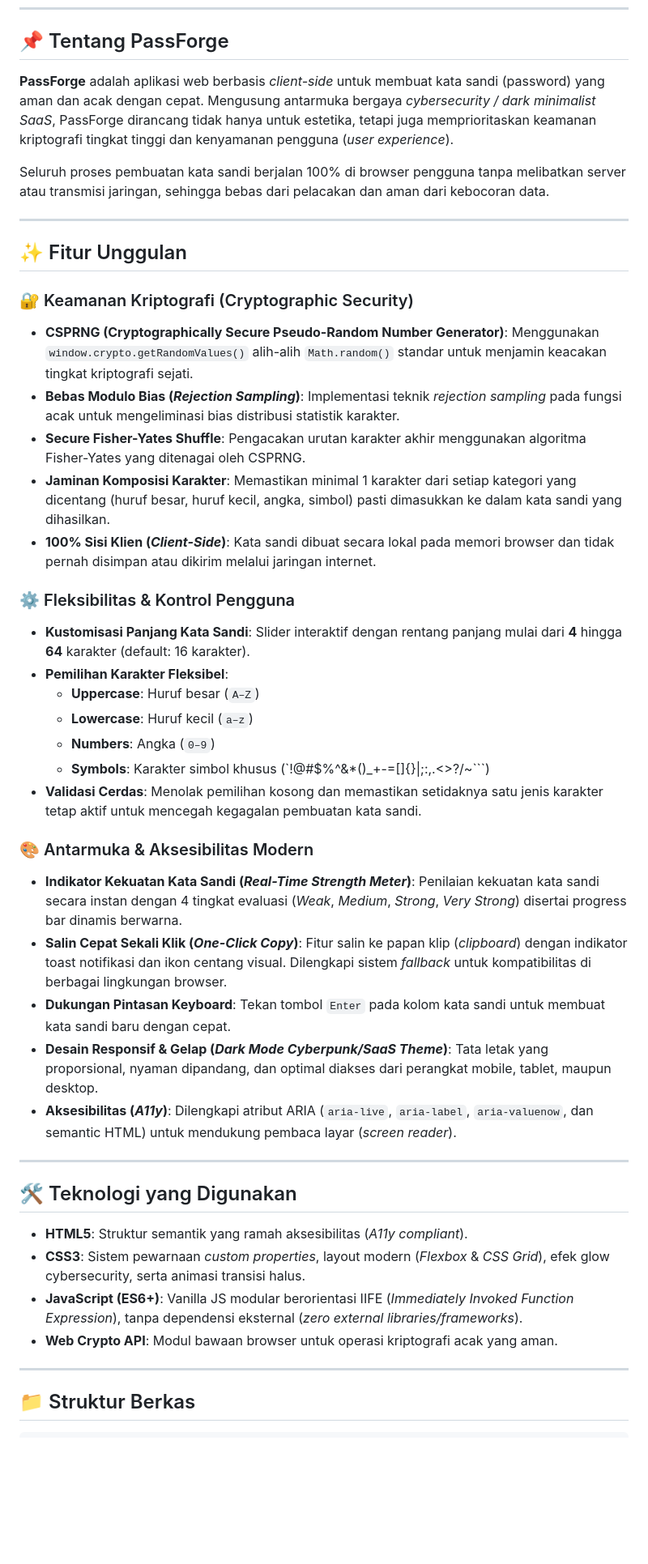
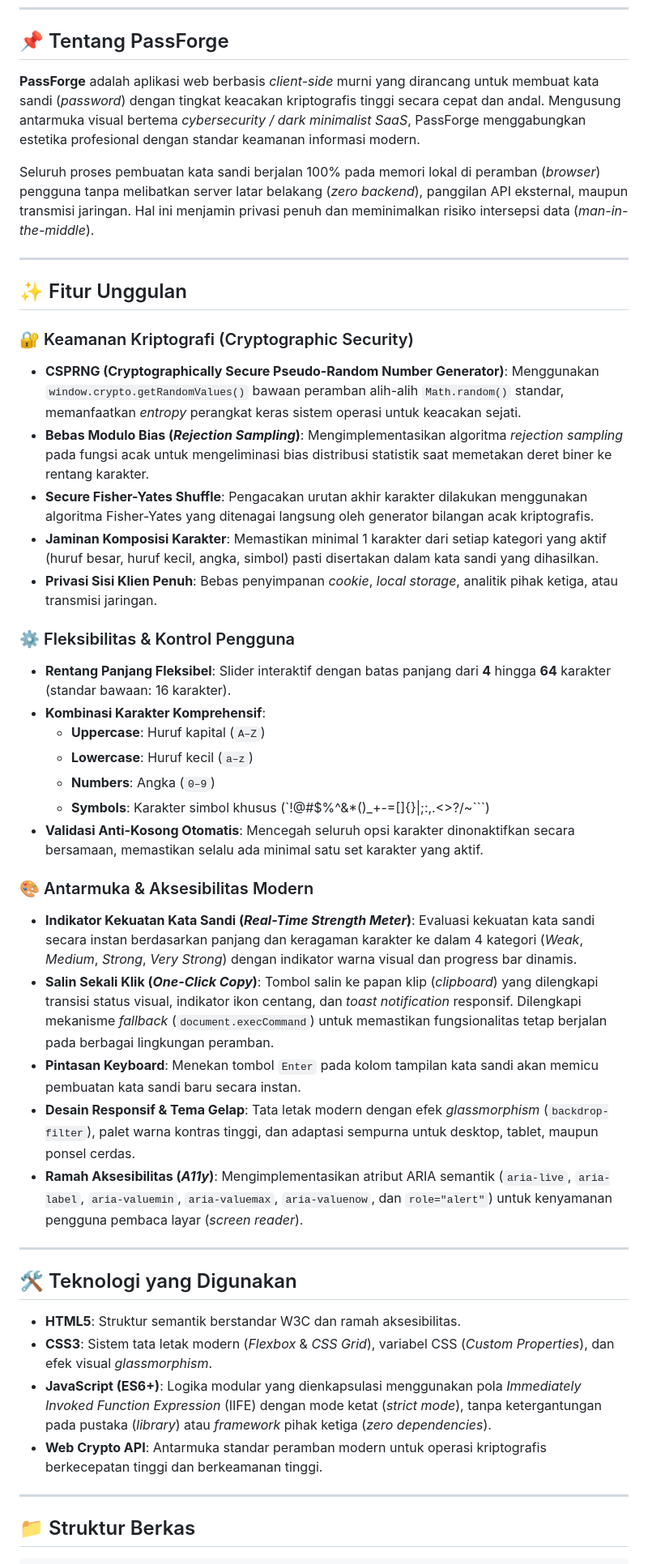
Before and after one commit to evanhendramulyadi/passforge, a Markdown page: README.md, the part around one of its changes. Shown at 81% size. Drawn GitHub-style; blank space fills up the shorter version.

````diff
--- a/README.md
+++ b/README.md
@@ -19,45 +19,45 @@
 
 ## 📌 Tentang PassForge
 
-**PassForge** adalah aplikasi web berbasis *client-side* untuk membuat kata sandi (password) yang aman dan acak dengan cepat. Mengusung antarmuka bergaya *cybersecurity / dark minimalist SaaS*, PassForge dirancang tidak hanya untuk estetika, tetapi juga memprioritaskan keamanan kriptografi tingkat tinggi dan kenyamanan pengguna (*user experience*).
+**PassForge** adalah aplikasi web berbasis *client-side* murni yang dirancang untuk membuat kata sandi (*password*) dengan tingkat keacakan kriptografis tinggi secara cepat dan andal. Mengusung antarmuka visual bertema *cybersecurity / dark minimalist SaaS*, PassForge menggabungkan estetika profesional dengan standar keamanan informasi modern.
 
-Seluruh proses pembuatan kata sandi berjalan 100% di browser pengguna tanpa melibatkan server atau transmisi jaringan, sehingga bebas dari pelacakan dan aman dari kebocoran data.
+Seluruh proses pembuatan kata sandi berjalan 100% pada memori lokal di peramban (*browser*) pengguna tanpa melibatkan server latar belakang (*zero backend*), panggilan API eksternal, maupun transmisi jaringan. Hal ini menjamin privasi penuh dan meminimalkan risiko intersepsi data (*man-in-the-middle*).
 
 ---
 
 ## ✨ Fitur Unggulan
 
 ### 🔐 Keamanan Kriptografi (Cryptographic Security)
-- **CSPRNG (Cryptographically Secure Pseudo-Random Number Generator)**: Menggunakan `window.crypto.getRandomValues()` alih-alih `Math.random()` standar untuk menjamin keacakan tingkat kriptografi sejati.
-- **Bebas Modulo Bias (*Rejection Sampling*)**: Implementasi teknik *rejection sampling* pada fungsi acak untuk mengeliminasi bias distribusi statistik karakter.
-- **Secure Fisher-Yates Shuffle**: Pengacakan urutan karakter akhir menggunakan algoritma Fisher-Yates yang ditenagai oleh CSPRNG.
-- **Jaminan Komposisi Karakter**: Memastikan minimal 1 karakter dari setiap kategori yang dicentang (huruf besar, huruf kecil, angka, simbol) pasti dimasukkan ke dalam kata sandi yang dihasilkan.
-- **100% Sisi Klien (*Client-Side*)**: Kata sandi dibuat secara lokal pada memori browser dan tidak pernah disimpan atau dikirim melalui jaringan internet.
+- **CSPRNG (Cryptographically Secure Pseudo-Random Number Generator)**: Menggunakan `window.crypto.getRandomValues()` bawaan peramban alih-alih `Math.random()` standar, memanfaatkan *entropy* perangkat keras sistem operasi untuk keacakan sejati.
+- **Bebas Modulo Bias (*Rejection Sampling*)**: Mengimplementasikan algoritma *rejection sampling* pada fungsi acak untuk mengeliminasi bias distribusi statistik saat memetakan deret biner ke rentang karakter.
+- **Secure Fisher-Yates Shuffle**: Pengacakan urutan akhir karakter dilakukan menggunakan algoritma Fisher-Yates yang ditenagai langsung oleh generator bilangan acak kriptografis.
+- **Jaminan Komposisi Karakter**: Memastikan minimal 1 karakter dari setiap kategori yang aktif (huruf besar, huruf kecil, angka, simbol) pasti disertakan dalam kata sandi yang dihasilkan.
+- **Privasi Sisi Klien Penuh**: Bebas penyimpanan *cookie*, *local storage*, analitik pihak ketiga, atau transmisi jaringan.
 
 ### ⚙️ Fleksibilitas & Kontrol Pengguna
-- **Kustomisasi Panjang Kata Sandi**: Slider interaktif dengan rentang panjang mulai dari **4** hingga **64** karakter (default: 16 karakter).
-- **Pemilihan Karakter Fleksibel**:
-  - **Uppercase**: Huruf besar (`A–Z`)
+- **Rentang Panjang Fleksibel**: Slider interaktif dengan batas panjang dari **4** hingga **64** karakter (standar bawaan: 16 karakter).
+- **Kombinasi Karakter Komprehensif**:
+  - **Uppercase**: Huruf kapital (`A–Z`)
   - **Lowercase**: Huruf kecil (`a–z`)
   - **Numbers**: Angka (`0–9`)
   - **Symbols**: Karakter simbol khusus (`!@#$%^&*()_+-=[]{}|;:,.<>?/~```)
-- **Validasi Cerdas**: Menolak pemilihan kosong dan memastikan setidaknya satu jenis karakter tetap aktif untuk mencegah kegagalan pembuatan kata sandi.
+- **Validasi Anti-Kosong Otomatis**: Mencegah seluruh opsi karakter dinonaktifkan secara bersamaan, memastikan selalu ada minimal satu set karakter yang aktif.
 
 ### 🎨 Antarmuka & Aksesibilitas Modern
-- **Indikator Kekuatan Kata Sandi (*Real-Time Strength Meter*)**: Penilaian kekuatan kata sandi secara instan dengan 4 tingkat evaluasi (*Weak*, *Medium*, *Strong*, *Very Strong*) disertai progress bar dinamis berwarna.
-- **Salin Cepat Sekali Klik (*One-Click Copy*)**: Fitur salin ke papan klip (*clipboard*) dengan indikator toast notifikasi dan ikon centang visual. Dilengkapi sistem *fallback* untuk kompatibilitas di berbagai lingkungan browser.
-- **Dukungan Pintasan Keyboard**: Tekan tombol `Enter` pada kolom kata sandi untuk membuat kata sandi baru dengan cepat.
-- **Desain Responsif & Gelap (*Dark Mode Cyberpunk/SaaS Theme*)**: Tata letak yang proporsional, nyaman dipandang, dan optimal diakses dari perangkat mobile, tablet, maupun desktop.
-- **Aksesibilitas (*A11y*)**: Dilengkapi atribut ARIA (`aria-live`, `aria-label`, `aria-valuenow`, dan semantic HTML) untuk mendukung pembaca layar (*screen reader*).
+- **Indikator Kekuatan Kata Sandi (*Real-Time Strength Meter*)**: Evaluasi kekuatan kata sandi secara instan berdasarkan panjang dan keragaman karakter ke dalam 4 kategori (*Weak*, *Medium*, *Strong*, *Very Strong*) dengan indikator warna visual dan progress bar dinamis.
+- **Salin Sekali Klik (*One-Click Copy*)**: Tombol salin ke papan klip (*clipboard*) yang dilengkapi transisi status visual, indikator ikon centang, dan *toast notification* responsif. Dilengkapi mekanisme *fallback* (`document.execCommand`) untuk memastikan fungsionalitas tetap berjalan pada berbagai lingkungan peramban.
+- **Pintasan Keyboard**: Menekan tombol `Enter` pada kolom tampilan kata sandi akan memicu pembuatan kata sandi baru secara instan.
+- **Desain Responsif & Tema Gelap**: Tata letak modern dengan efek *glassmorphism* (`backdrop-filter`), palet warna kontras tinggi, dan adaptasi sempurna untuk desktop, tablet, maupun ponsel cerdas.
+- **Ramah Aksesibilitas (*A11y*)**: Mengimplementasikan atribut ARIA semantik (`aria-live`, `aria-label`, `aria-valuemin`, `aria-valuemax`, `aria-valuenow`, dan `role="alert"`) untuk kenyamanan pengguna pembaca layar (*screen reader*).
 
 ---
 
 ## 🛠️ Teknologi yang Digunakan
 
-- **HTML5**: Struktur semantik yang ramah aksesibilitas (*A11y compliant*).
-- **CSS3**: Sistem pewarnaan *custom properties*, layout modern (*Flexbox* & *CSS Grid*), efek glow cybersecurity, serta animasi transisi halus.
-- **JavaScript (ES6+)**: Vanilla JS modular berorientasi IIFE (*Immediately Invoked Function Expression*), tanpa dependensi eksternal (*zero external libraries/frameworks*).
-- **Web Crypto API**: Modul bawaan browser untuk operasi kriptografi acak yang aman.
+- **HTML5**: Struktur semantik berstandar W3C dan ramah aksesibilitas.
+- **CSS3**: Sistem tata letak modern (*Flexbox* & *CSS Grid*), variabel CSS (*Custom Properties*), dan efek visual *glassmorphism*.
+- **JavaScript (ES6+)**: Logika modular yang dienkapsulasi menggunakan pola *Immediately Invoked Function Expression* (IIFE) dengan mode ketat (*strict mode*), tanpa ketergantungan pada pustaka (*library*) atau *framework* pihak ketiga (*zero dependencies*).
+- **Web Crypto API**: Antarmuka standar peramban modern untuk operasi kriptografis berkecepatan tinggi dan berkeamanan tinggi.
 
 ---
 
````
Also changed, not shown: other parts of README.md (+70 -29 lines).
